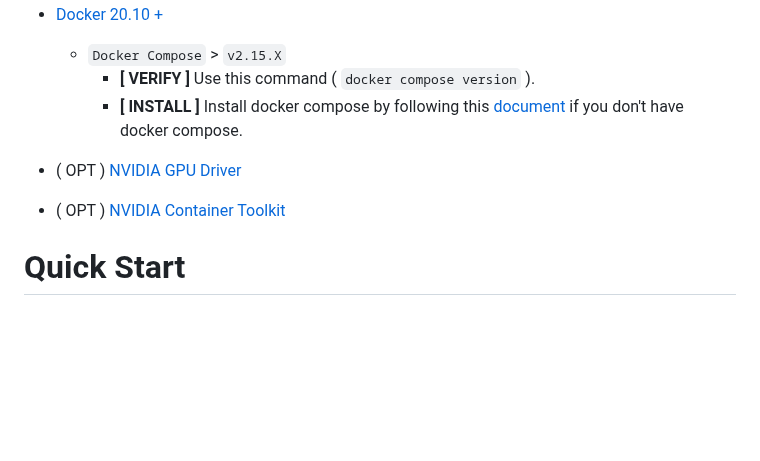
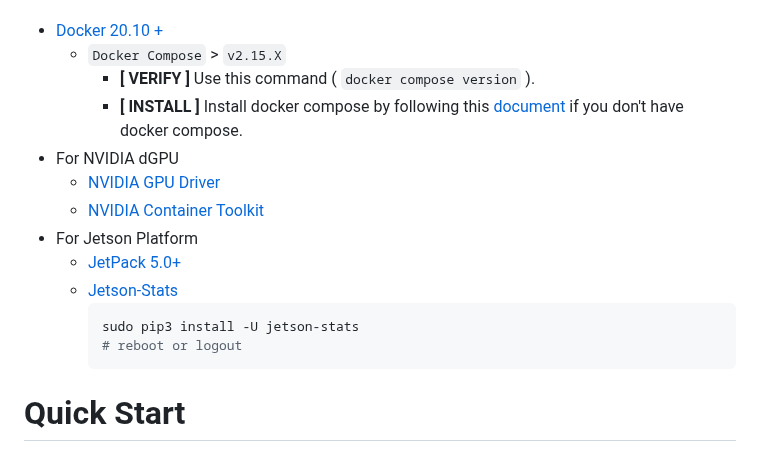
Before and after one commit to MaxChangInnodisk/ivit-i-web-api-fast, a Markdown page: README.md, the part around the change. Drawn GitHub-style; blank space fills up the shorter version.

Commit message:
docs: add the pre-requirement of jetson platform

````diff
--- a/README.md
+++ b/README.md
@@ -87,10 +87,16 @@ The specification below shows the recommended requirements. In case of the use o
   * `Docker Compose` > `v2.15.X`
     * **[ VERIFY ]** Use this command ( `docker compose version` ).
     * **[ INSTALL ]** Install docker compose by following this [document](https://docs.docker.com/compose/install/linux/#install-using-the-repository) if you don't have docker compose.
-
-* ( OPT ) [NVIDIA GPU Driver](https://docs.nvidia.com/datacenter/cloud-native/container-toolkit/latest/install-guide.html#nvidia-drivers)
-* ( OPT ) [NVIDIA Container Toolkit](https://docs.nvidia.com/datacenter/cloud-native/container-toolkit/latest/install-guide.html#step-1-install-nvidia-container-toolkit)
-
+* For NVIDIA dGPU
+  * [NVIDIA GPU Driver](https://docs.nvidia.com/datacenter/cloud-native/container-toolkit/latest/install-guide.html#nvidia-drivers)
+  * [NVIDIA Container Toolkit](https://docs.nvidia.com/datacenter/cloud-native/container-toolkit/latest/install-guide.html#step-1-install-nvidia-container-toolkit)
+* For Jetson Platform
+  * [JetPack 5.0+](https://developer.nvidia.com/embedded/jetpack)
+  * [Jetson-Stats](https://github.com/rbonghi/jetson_stats)
+    ```bash
+    sudo pip3 install -U jetson-stats
+    # reboot or logout
+    ```
 
 # Quick Start
 ## Prepare Repository
````
